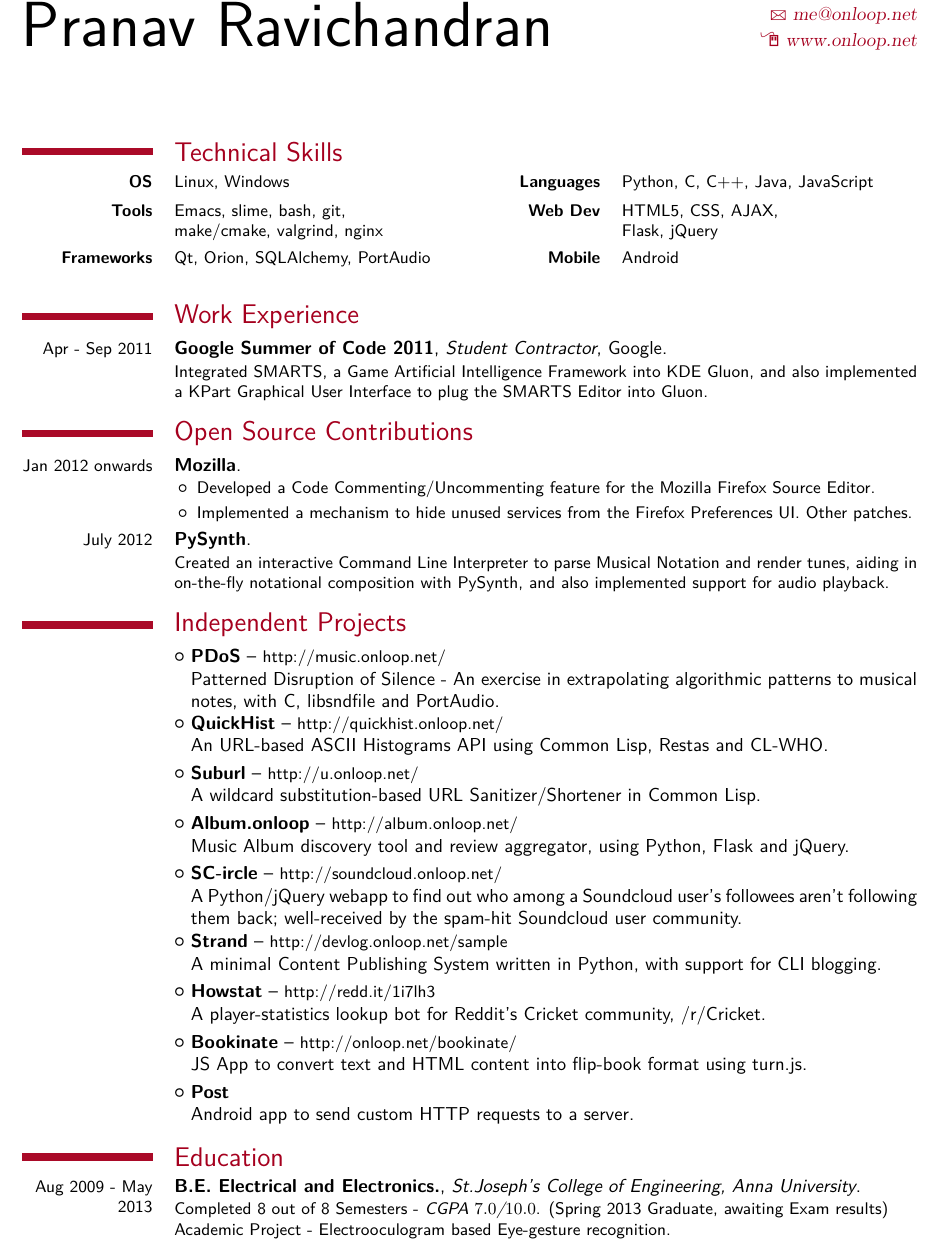
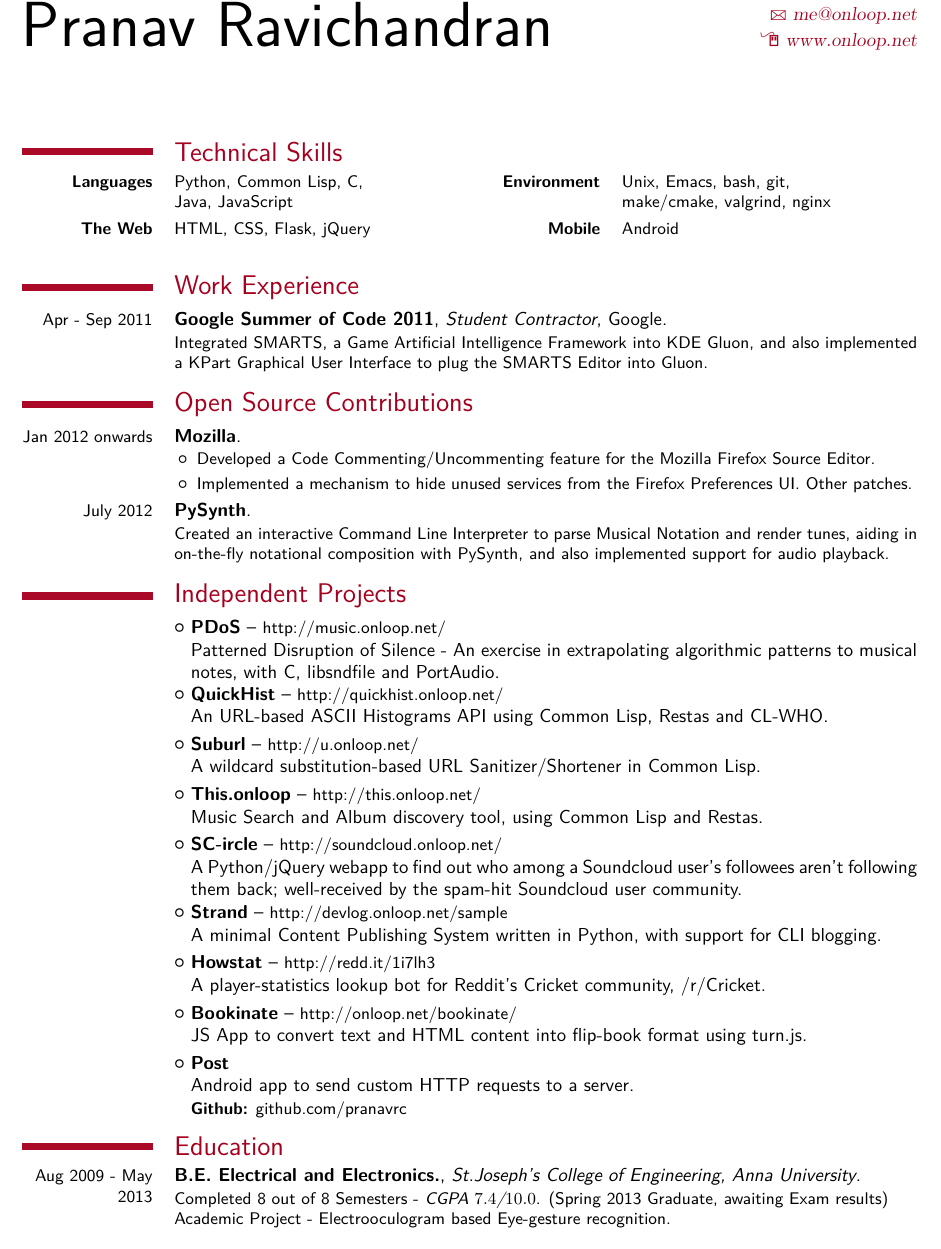
Before and after one commit to pranavrc/texfiles, a LaTeX CV (pranav-resume.tex): part of the page, cut so that both start at the same text. Compiled offline with pdfLaTeX.

Commit message:
this.onloop and lisp

```diff
--- a/pranav-resume.tex
+++ b/pranav-resume.tex
@@ -36,15 +36,11 @@
 
 \section{Technical Skills}
 \cvcomputer
-{\textbf{OS}}{Linux, Windows}
-{\textbf{Languages}}{Python, C, C++, Java, JavaScript}
+{\textbf{Languages}}{Python, Common Lisp, C, \\Java, JavaScript}
+{\textbf{Environment}}{Unix, Emacs, bash, git, \\make/cmake, valgrind, nginx}
 \cvcomputer
-{\textbf{Tools}}{Emacs, slime, bash, git,\\make/cmake, valgrind, nginx}
-{\textbf{Web Dev}}{HTML5, CSS, AJAX, \\Flask, jQuery}
-\cvcomputer
-{\textbf{Frameworks}}{Qt, Orion, SQLAlchemy, PortAudio}
+{\textbf{The Web}}{HTML, CSS, Flask, jQuery}
 {\textbf{Mobile}}{Android}
-{}{}
 
 % --------------------------------------
 % WORK EX
@@ -86,8 +82,8 @@ http://u.onloop.net/}}}
   \\A wildcard substitution-based URL Sanitizer/Shortener in Common Lisp.}
 
 \cvlistitem
-{\textbf{Album.onloop} -- {{\href{http://album.onloop.net/}{\small http://album.onloop.net/}}}
-  \\Music Album discovery tool and review aggregator, using Python, Flask and jQuery.}
+{\textbf{This.onloop} -- {{\href{http://this.onloop.net/}{\small http://this.onloop.net/}}}
+  \\Music Search and Album discovery tool, using Common Lisp and Restas.}
 
 \cvlistitem
 {\textbf{SC-ircle} -- {{\href{http://soundcloud.onloop.net/}{\small http://soundcloud.onloop.net/}}}
@@ -107,7 +103,7 @@ http://u.onloop.net/}}}
 
 \cvlistitem
 {\textbf{Post}
- \\Android app to send custom HTTP requests to a server.}
+ \\Android app to send custom HTTP requests to a server.\\{\href{http://github.com/pranavrc}{\small {\textbf{Github:}} github.com/pranavrc}}}
 
 
 % --------------------------------------
@@ -115,6 +111,6 @@ http://u.onloop.net/}}}
 % --------------------------------------
 
 \section{Education}
-\cventry{Aug 2009 - May 2013}{B.E. Electrical and Electronics.}{St.Joseph's College of Engineering, Anna University}{}{}{Completed 8 out of 8 Semesters - \textit{CGPA $7.0$/$10.0$}. (Spring 2013 Graduate, awaiting Exam results)\\{\href{http://github.com/pranavrc/hairyplotter/}{Academic Project - Electrooculogram based Eye-gesture recognition.}}}
+\cventry{Aug 2009 - May 2013}{B.E. Electrical and Electronics.}{St.Joseph's College of Engineering, Anna University}{}{}{Completed 8 out of 8 Semesters - \textit{CGPA $7.4$/$10.0$}. (Spring 2013 Graduate, awaiting Exam results)\\{\href{http://github.com/pranavrc/hairyplotter/}{Academic Project - Electrooculogram based Eye-gesture recognition.}}}
 
 \end{document}
```
Also changed, not shown: pranav-resume.pdf, 1 other file.
